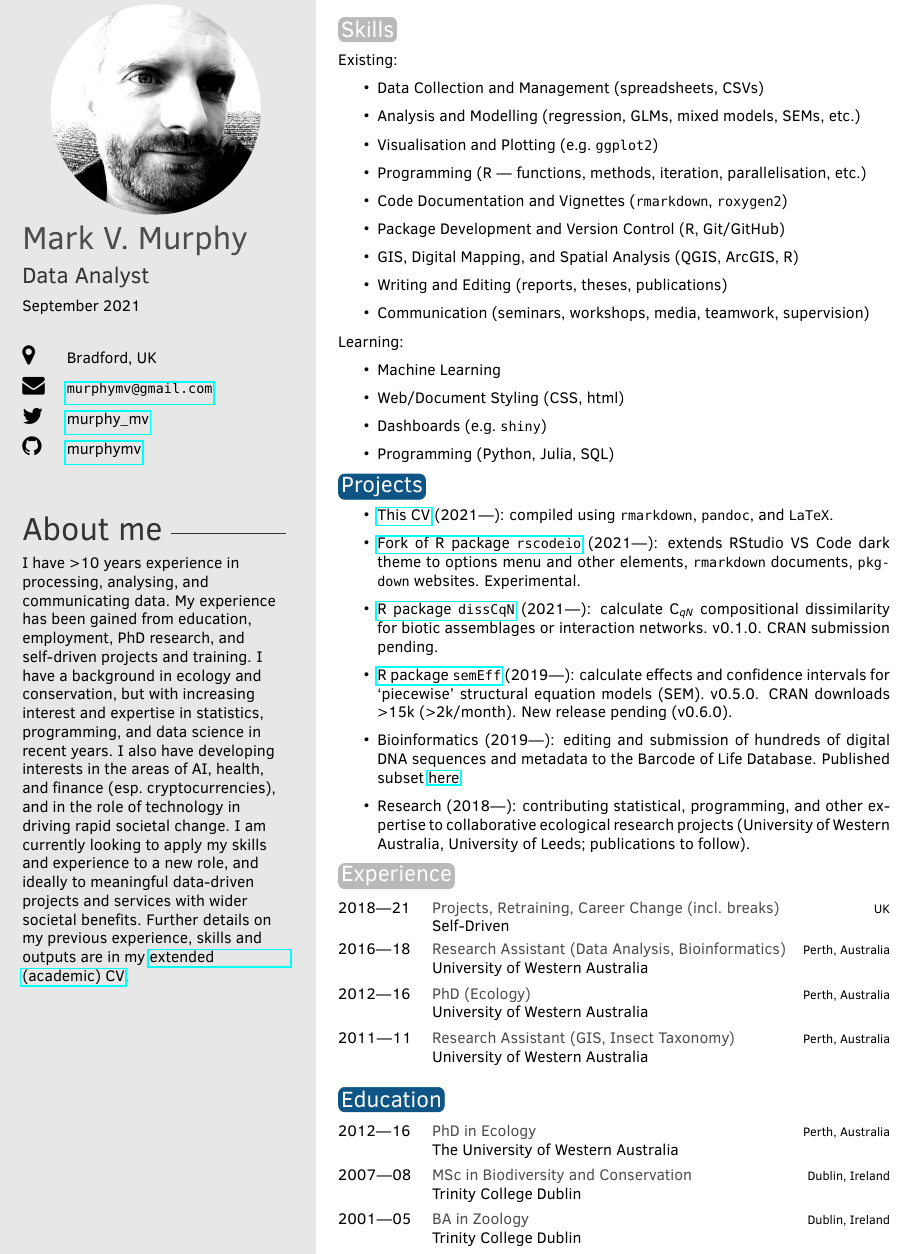
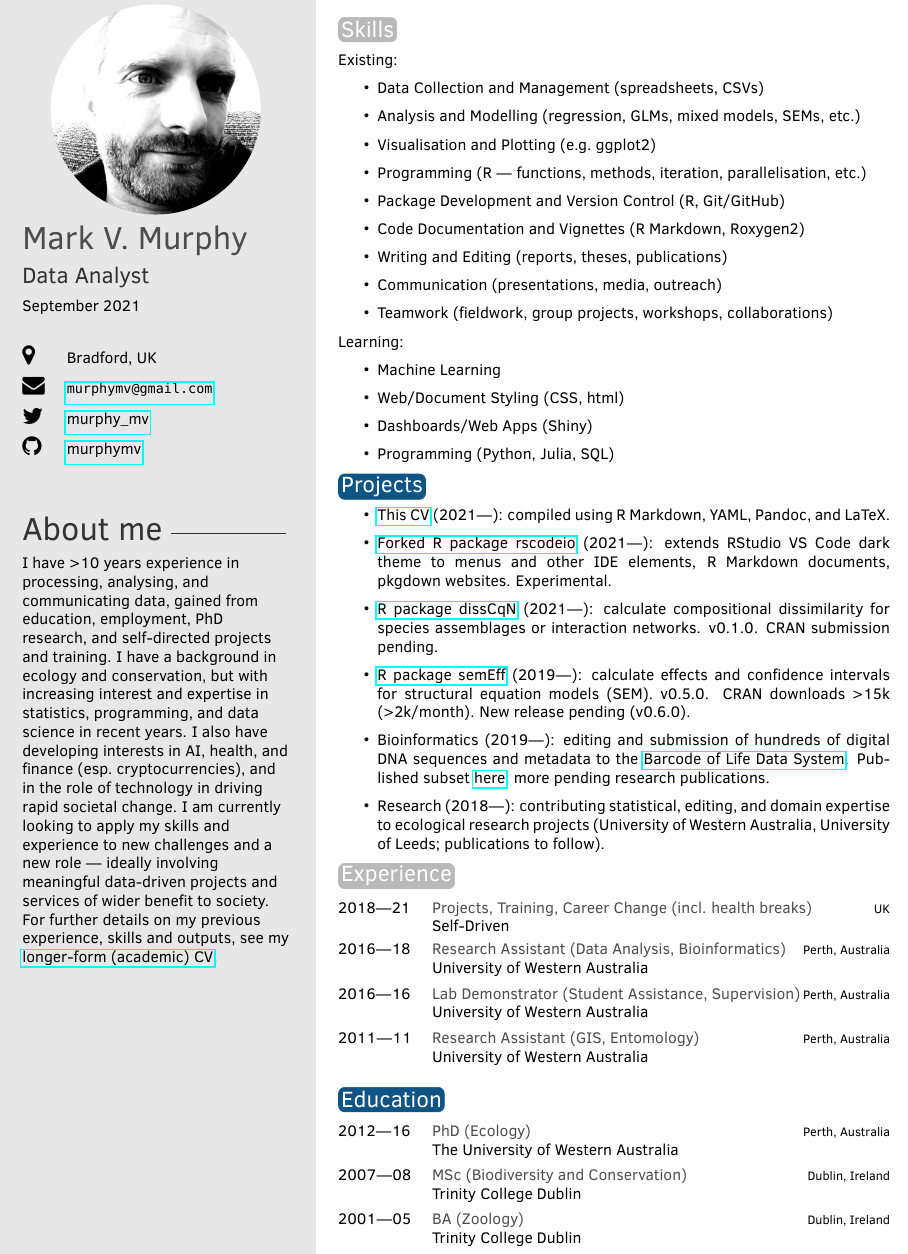
Before and after one commit to murphymv/CV, an R Markdown document (CV.Rmd): part of the page, cut so that both start at the same text. The pictures show the output file CV.pdf that the author committed with the source.

Commit message:
Update CVs and README

````diff
--- a/CV.Rmd
+++ b/CV.Rmd
@@ -11,7 +11,7 @@ twitter: murphy_mv
 github: murphymv
 # linkedin: murphymv
 date: "`r format(Sys.time(), '%B %Y')`"
-aboutme: I have >10 years experience in processing, analysing, and communicating data. My experience has been gained from education, employment, PhD research, and self-driven projects and training. I have a background in ecology and conservation, but with increasing interest and expertise in statistics, programming, and data science in recent years. I also have developing interests in the areas of AI, health, and finance (esp. cryptocurrencies), and in the role of technology in driving rapid societal change. I am currently looking to apply my skills and experience to a new role, and ideally to meaningful data-driven projects and services with wider societal benefits. Further details on my previous experience, skills and outputs are in my [extended (academic) CV](https://github.com/murphymv/CV/CV_academic).
+aboutme: I have >10 years experience in processing, analysing, and communicating data, gained from education, employment, PhD research, and self-directed projects and training. I have a background in ecology and conservation, but with increasing interest and expertise in statistics, programming, and data science in recent years. I also have developing interests in AI, health, and finance (esp. cryptocurrencies), and in the role of technology in driving rapid societal change. I am currently looking to apply my skills and experience to new challenges and a new role — ideally involving meaningful data-driven projects and services of wider benefit to society. For further details on my previous experience, skills and outputs, see my [longer-form (academic) CV](https://github.com/murphymv/CV/CV_academic).
 output: vitae::twentyseconds
 ---
 
@@ -28,19 +28,19 @@ Existing:
 
 -   Analysis and Modelling (regression, GLMs, mixed models, SEMs, etc.)
 
--   Visualisation and Plotting (e.g. `ggplot2`)
+-   Visualisation and Plotting (e.g. ggplot2)
 
 -   Programming (R --- functions, methods, iteration, parallelisation, etc.)
 
--   Code Documentation and Vignettes (`rmarkdown`, `roxygen2`)
-
 -   Package Development and Version Control (R, Git/GitHub)
 
--   GIS, Digital Mapping, and Spatial Analysis (QGIS, ArcGIS, R)
+-   Code Documentation and Vignettes (R Markdown, Roxygen2)
 
 -   Writing and Editing (reports, theses, publications)
 
--   Communication (seminars, workshops, media, teamwork, supervision)
+-   Communication (presentations, media, outreach)
+
+-   Teamwork (fieldwork, group projects, workshops, collaborations)
 
 Learning:
 
@@ -48,33 +48,33 @@ Learning:
 
 -   Web/Document Styling (CSS, html)
 
--   Dashboards (e.g. `shiny`)
+-   Dashboards/Web Apps (Shiny)
 
 -   Programming (Python, Julia, SQL)
 
 # Projects
 
--   [This CV](https://github.com/murphymv/CV) (2021---): compiled using `rmarkdown`, `pandoc`, and `LaTeX`.
+-   [This CV](https://github.com/murphymv/CV) (2021---): compiled using R Markdown, YAML, Pandoc, and LaTeX.
 
--   [Fork of R package `rscodeio`](https://github.com/murphymv/rscodeio) (2021---): extends RStudio VS Code dark theme to options menu and other elements, `rmarkdown` documents, `pkgdown` websites. Experimental.
+-   [Forked R package rscodeio](https://github.com/murphymv/rscodeio) (2021---): extends RStudio VS Code dark theme to menus and other IDE elements, R Markdown documents, pkgdown websites. Experimental.
 
--   [R package `dissCqN`](https://github.com/murphymv/dissCqN) (2021---): calculate C~*qN*~ compositional dissimilarity for biotic assemblages or interaction networks. v0.1.0. CRAN submission pending.
+-   [R package dissCqN](https://github.com/murphymv/dissCqN) (2021---): calculate compositional dissimilarity for species assemblages or interaction networks. v0.1.0. CRAN submission pending.
 
--   [R package `semEff`](https://github.com/murphymv/semEff) (2019---): calculate effects and confidence intervals for 'piecewise' structural equation models (SEM). v0.5.0. CRAN downloads \>15k (\>2k/month). New release pending (v0.6.0).
+-   [R package semEff](https://github.com/murphymv/semEff) (2019---): calculate effects and confidence intervals for structural equation models (SEM). v0.5.0. CRAN downloads \>15k (\>2k/month). New release pending (v0.6.0).
 
--   Bioinformatics (2019---): editing and submission of hundreds of digital DNA sequences and metadata to the Barcode of Life Database. Published subset [here](https://doi.org/10.5883/ds-aglswa).
+-   Bioinformatics (2019---): editing and submission of hundreds of digital DNA sequences and metadata to the [Barcode of Life Data System](https://www.boldsystems.org/). Published subset [here](https://doi.org/10.5883/ds-aglswa); more pending research publications.
 
--   Research (2018---): contributing statistical, programming, and other expertise to collaborative ecological research projects (University of Western Australia, University of Leeds; publications to follow).
+-   Research (2018---): contributing statistical, editing, and domain expertise to ecological research projects (University of Western Australia, University of Leeds; publications to follow).
 
 # Experience
 
 ```{r}
 exp <- tibble::tribble(
   ~ position, ~ year, ~ location, ~ employer,
-  "Projects, Retraining, Career Change (incl. breaks)", "2018—21", "UK", "Self-Driven",
+  "Projects, Training, Career Change (incl. health breaks)", "2018—21", "UK", "Self-Driven",
   "Research Assistant (Data Analysis, Bioinformatics)", "2016—18", "Perth, Australia", "University of Western Australia",
-  "PhD (Ecology)", "2012—16", "Perth, Australia", "University of Western Australia",
-  "Research Assistant (GIS, Insect Taxonomy)", "2011—11", "Perth, Australia", "University of Western Australia",
+  "Lab Demonstrator (Student Assistance, Supervision)", "2016—16", "Perth, Australia", "University of Western Australia",
+  "Research Assistant (GIS, Entomology)", "2011—11", "Perth, Australia", "University of Western Australia"
 )
 vitae::detailed_entries(exp, position, year, location, employer)
 ```
@@ -84,9 +84,9 @@ vitae::detailed_entries(exp, position, year, location, employer)
 ```{r}
 edu <- tibble::tribble(
   ~ degree, ~ year, ~ where, ~ inst,
-  "PhD in Ecology", "2012—16", "Perth, Australia", "The University of Western Australia",
-  "MSc in Biodiversity and Conservation", "2007—08", "Dublin, Ireland", "Trinity College Dublin",
-  "BA in Zoology", "2001—05", "Dublin, Ireland", "Trinity College Dublin"
+  "PhD (Ecology)", "2012—16", "Perth, Australia", "The University of Western Australia",
+  "MSc (Biodiversity and Conservation)", "2007—08", "Dublin, Ireland", "Trinity College Dublin",
+  "BA (Zoology)", "2001—05", "Dublin, Ireland", "Trinity College Dublin"
 )
 vitae::detailed_entries(edu, degree, year, where, inst)
 ```
````
Also changed, not shown: CV.pdf, CV_academic.pdf, README.md, 1 other file.
